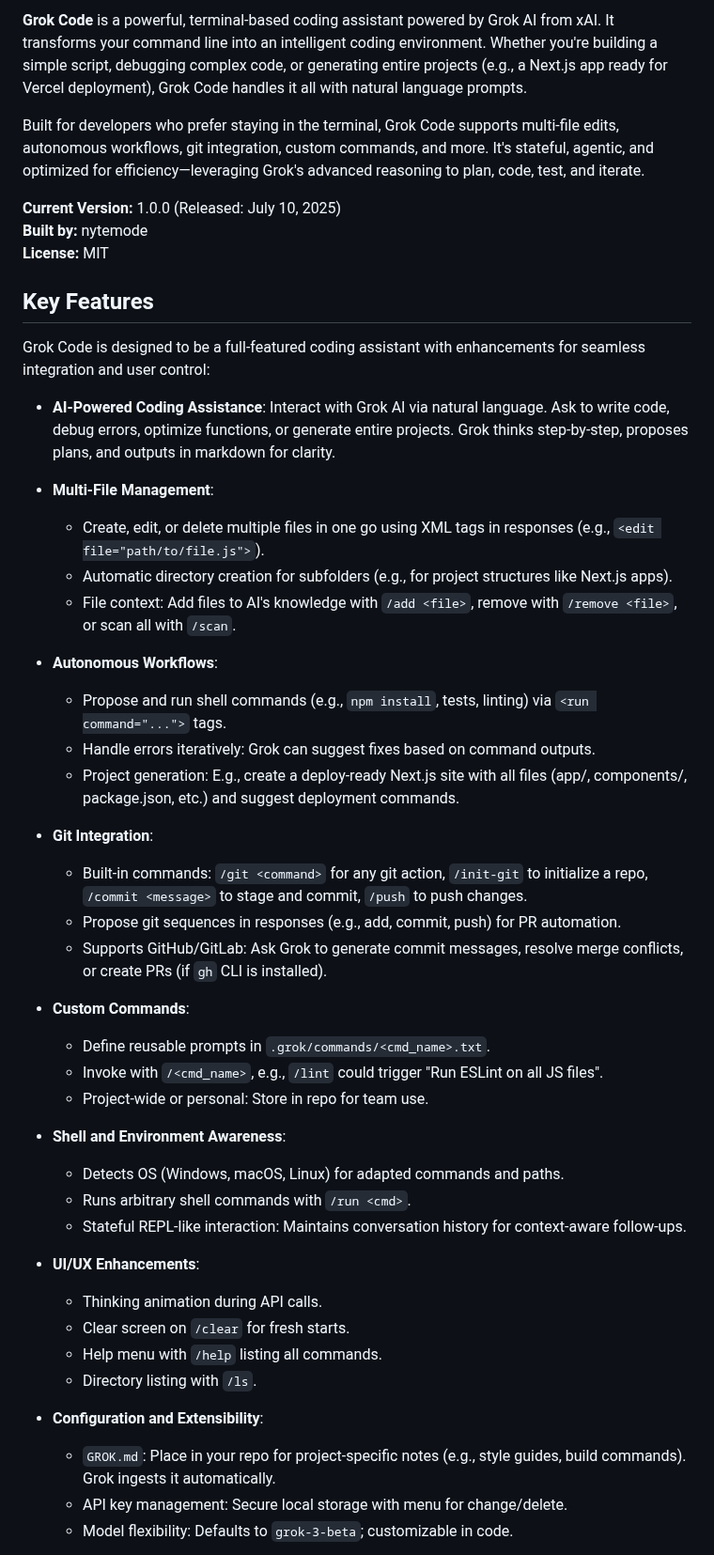
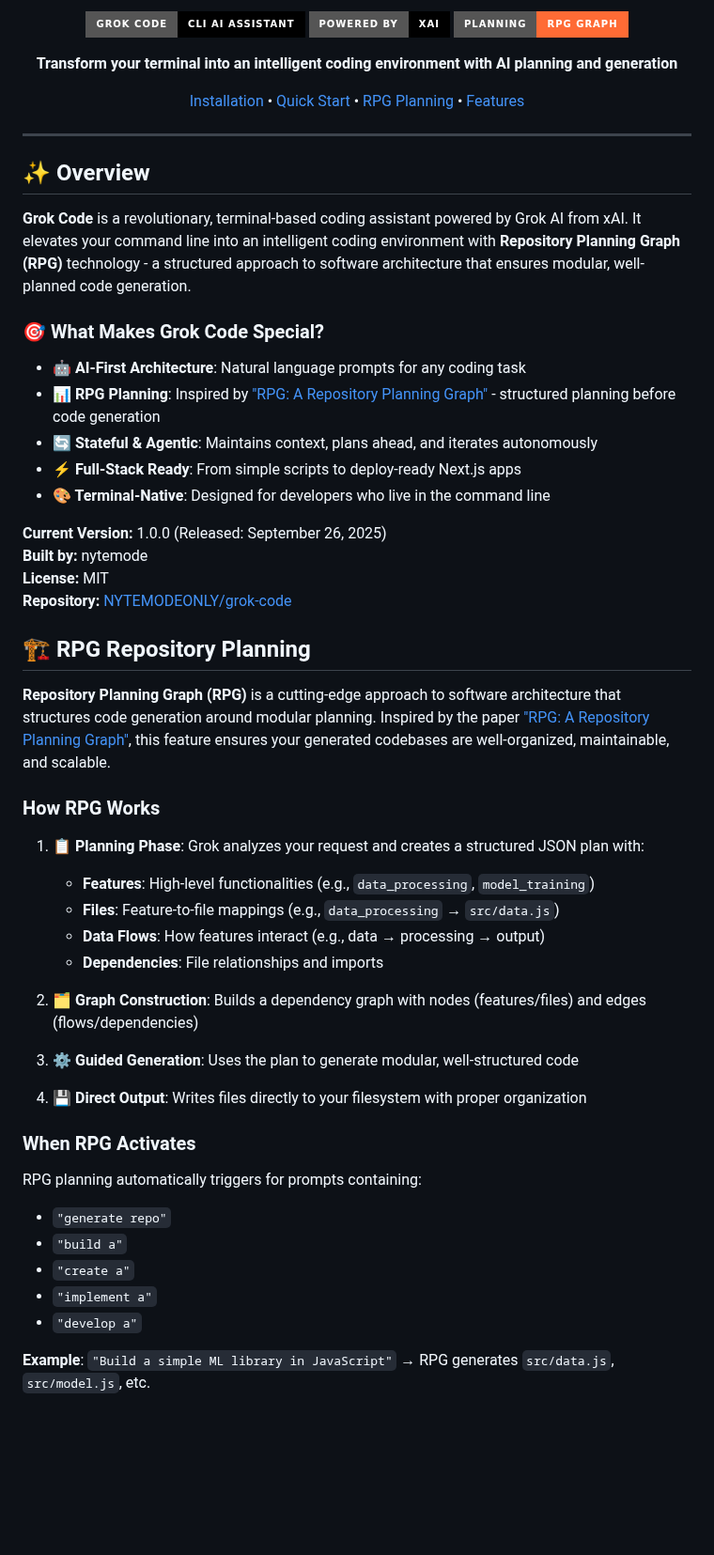
Before and after one commit to NYTEMODEONLY/grok-code, a Markdown page: README.md, the part around one of its changes. Shown at 94% size. Drawn GitHub-style; badges without logos; blank space fills up the shorter version.

```diff
--- a/README.md
+++ b/README.md
@@ -4,51 +4,59 @@
 
-**Grok Code** is a powerful, terminal-based coding assistant powered by Grok AI from xAI. It transforms your command line into an intelligent coding environment. Whether you're building a simple script, debugging complex code, or generating entire projects (e.g., a Next.js app ready for Vercel deployment), Grok Code handles it all with natural language prompts.
+![Grok Code Logo](https://img.shields.io/badge/Grok_Code-CLI_AI_Assistant-000?style=for-the-badge&logo=terminal&logoColor=white)
+![xAI Powered](https://img.shields.io/badge/Powered_by-xAI-000?style=for-the-badge&logo=x&logoColor=white)
+![RPG Planning](https://img.shields.io/badge/Planning-RPG_Graph-FF6B35?style=for-the-badge&logo=graph&logoColor=white)
 
-Built for developers who prefer staying in the terminal, Grok Code supports multi-file edits, autonomous workflows, git integration, custom commands, and more. It's stateful, agentic, and optimized for efficiency—leveraging Grok's advanced reasoning to plan, code, test, and iterate.
+**Transform your terminal into an intelligent coding environment with AI planning and generation**
 
-**Current Version:** 1.0.0 (Released: July 10, 2025)
+[Installation](#installation) • [Quick Start](#usage) • [RPG Planning](#-rpg-repository-planning) • [Features](#key-features)
+
+</div>
+
+---
+
+## ✨ Overview
+
+**Grok Code** is a revolutionary, terminal-based coding assistant powered by Grok AI from xAI. It elevates your command line into an intelligent coding environment with **Repository Planning Graph (RPG)** technology - a structured approach to software architecture that ensures modular, well-planned code generation.
+
+### 🎯 What Makes Grok Code Special?
+
+- **🤖 AI-First Architecture**: Natural language prompts for any coding task
+- **📊 RPG Planning**: Inspired by ["RPG: A Repository Planning Graph"](https://arxiv.org/abs/2401.04276) - structured planning before code generation
+- **🔄 Stateful & Agentic**: Maintains context, plans ahead, and iterates autonomously
+- **⚡ Full-Stack Ready**: From simple scripts to deploy-ready Next.js apps
+- **🎨 Terminal-Native**: Designed for developers who live in the command line
+
+**Current Version:** 1.0.0 (Released: September 26, 2025)
 **Built by:** nytemode
 **License:** MIT
+**Repository:** [NYTEMODEONLY/grok-code](https://github.com/NYTEMODEONLY/grok-code)
 
-## Key Features
+## 🏗️ RPG Repository Planning
 
-Grok Code is designed to be a full-featured coding assistant with enhancements for seamless integration and user control:
+**Repository Planning Graph (RPG)** is a cutting-edge approach to software architecture that structures code generation around modular planning. Inspired by the paper ["RPG: A Repository Planning Graph"](https://arxiv.org/abs/2401.04276), this feature ensures your generated codebases are well-organized, maintainable, and scalable.
 
-- **AI-Powered Coding Assistance**: Interact with Grok AI via natural language. Ask to write code, debug errors, optimize functions, or generate entire projects. Grok thinks step-by-step, proposes plans, and outputs in markdown for clarity.
+### How RPG Works
 
-- **Multi-File Management**:
-  - Create, edit, or delete multiple files in one go using XML tags in responses (e.g., `<edit file="path/to/file.js">`).
-  - Automatic directory creation for subfolders (e.g., for project structures like Next.js apps).
-  - File context: Add files to AI's knowledge with `/add <file>`, remove with `/remove <file>`, or scan all with `/scan`.
+1. **📋 Planning Phase**: Grok analyzes your request and creates a structured JSON plan with:
+   - **Features**: High-level functionalities (e.g., `data_processing`, `model_training`)
+   - **Files**: Feature-to-file mappings (e.g., `data_processing` → `src/data.js`)
+   - **Data Flows**: How features interact (e.g., data → processing → output)
+   - **Dependencies**: File relationships and imports
 
-- **Autonomous Workflows**:
-  - Propose and run shell commands (e.g., `npm install`, tests, linting) via `<run command="...">` tags.
-  - Handle errors iteratively: Grok can suggest fixes based on command outputs.
-  - Project generation: E.g., create a deploy-ready Next.js site with all files (app/, components/, package.json, etc.) and suggest deployment commands.
+2. **🗂️ Graph Construction**: Builds a dependency graph with nodes (features/files) and edges (flows/dependencies)
 
-- **Git Integration**:
-  - Built-in commands: `/git <command>` for any git action, `/init-git` to initialize a repo, `/commit <message>` to stage and commit, `/push` to push changes.
-  - Propose git sequences in responses (e.g., add, commit, push) for PR automation.
-  - Supports GitHub/GitLab: Ask Grok to generate commit messages, resolve merge conflicts, or create PRs (if `gh` CLI is installed).
+3. **⚙️ Guided Generation**: Uses the plan to generate modular, well-structured code
 
-- **Custom Commands**:
-  - Define reusable prompts in `.grok/commands/<cmd_name>.txt`.
-  - Invoke with `/<cmd_name>`, e.g., `/lint` could trigger "Run ESLint on all JS files".
-  - Project-wide or personal: Store in repo for team use.
+4. **💾 Direct Output**: Writes files directly to your filesystem with proper organization
 
-- **Shell and Environment Awareness**:
-  - Detects OS (Windows, macOS, Linux) for adapted commands and paths.
-  - Runs arbitrary shell commands with `/run <cmd>`.
-  - Stateful REPL-like interaction: Maintains conversation history for context-aware follow-ups.
+### When RPG Activates
 
-- **UI/UX Enhancements**:
-  - Thinking animation during API calls.
-  - Clear screen on `/clear` for fresh starts.
-  - Help menu with `/help` listing all commands.
-  - Directory listing with `/ls`.
+RPG planning automatically triggers for prompts containing:
+- `"generate repo"`
+- `"build a"`
+- `"create a"`
+- `"implement a"`
+- `"develop a"`
 
-- **Configuration and Extensibility**:
-  - `GROK.md`: Place in your repo for project-specific notes (e.g., style guides, build commands). Grok ingests it automatically.
-  - API key management: Secure local storage with menu for change/delete.
-  - Model flexibility: Defaults to `grok-3-beta`; customizable in code.
+**Example**: `"Build a simple ML library in JavaScript"` → RPG generates `src/data.js`, `src/model.js`, etc.
 
```
Also changed, not shown: other parts of README.md (+214 -66 lines).
